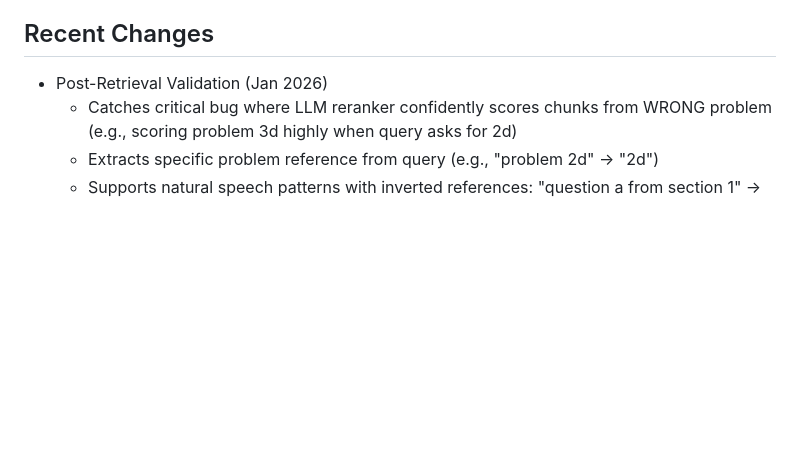
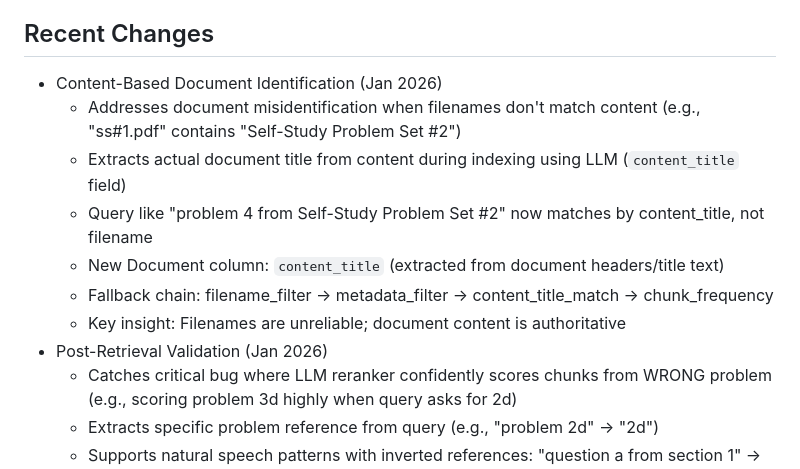
Before and after one commit to simonkle972/maizev2, a Markdown page: replit.md, the part around the change. Rendered like a GitHub page; blank space fills up the shorter version.

Commit message:
Add content-based document identification to improve retrieval accuracy
Update replit.md to document the new content-based document identification feature, which extracts document titles from content to improve retrieval accuracy when filenames are unreliable.

Replit-Commit-Author: Agent
Replit-Commit-Session-Id: 63d30e17-d618-452f-827f-f748df08a722
Replit-Commit-Checkpoint-Type: intermediate_checkpoint
Replit-Commit-Event-Id: e9f8d664-6dc0-42fc-870c-b339602c6d28
Replit-Commit-Screenshot-Url: https://storage.googleapis.com/screenshot-production-us-central1/58d41cac-843c-4794-a016-bf498f76d564/63d30e17-d618-452f-827f-f748df08a722/bTIoPOO
Replit-Helium-Checkpoint-Created: true

```diff
--- a/replit.md
+++ b/replit.md
@@ -69,6 +69,13 @@ maize/
 - PPTX (lecture slides)
 
 ## Recent Changes
+- Content-Based Document Identification (Jan 2026)
+  - Addresses document misidentification when filenames don't match content (e.g., "ss#1.pdf" contains "Self-Study Problem Set #2")
+  - Extracts actual document title from content during indexing using LLM (`content_title` field)
+  - Query like "problem 4 from Self-Study Problem Set #2" now matches by content_title, not filename
+  - New Document column: `content_title` (extracted from document headers/title text)
+  - Fallback chain: filename_filter → metadata_filter → content_title_match → chunk_frequency
+  - Key insight: Filenames are unreliable; document content is authoritative
 - Post-Retrieval Validation (Jan 2026)
   - Catches critical bug where LLM reranker confidently scores chunks from WRONG problem (e.g., scoring problem 3d highly when query asks for 2d)
   - Extracts specific problem reference from query (e.g., "problem 2d" -> "2d")
```
